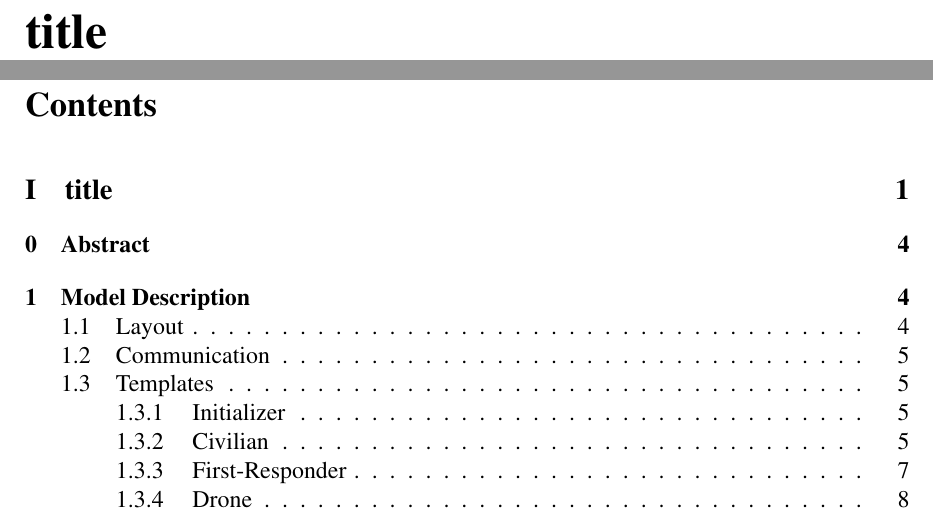
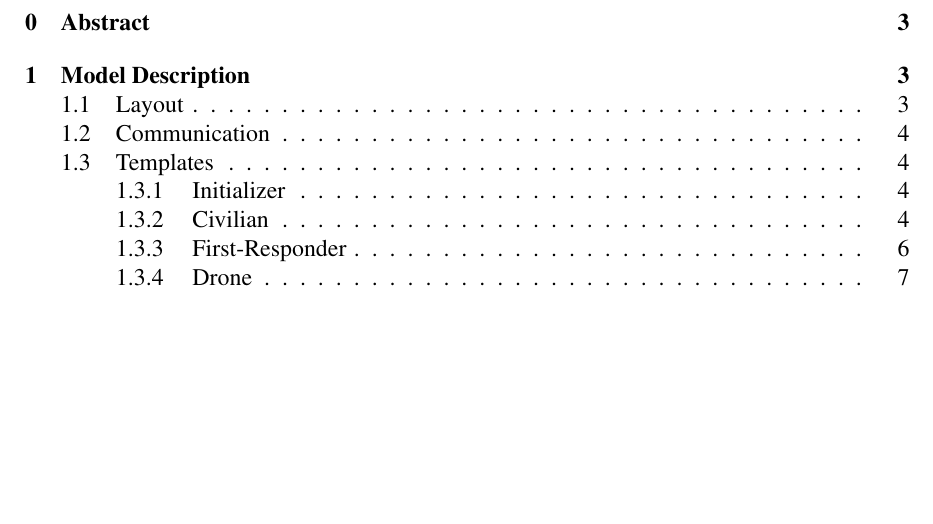
Before and after one commit to LorenzoProSky/Formal-analysis-of-search-and-rescue-scenarios, a LaTeX document (main.tex): two parts of pages 2 and 3 of 13 before the commit and part of page 2 of 12 after it, the two joined at a grey line, cut at the place of the change, the shorter picture padded with empty space. Compiled offline with pdfLaTeX.

Commit message:
Add files via upload

```diff
--- a/main.tex
+++ b/main.tex
@@ -69,7 +69,7 @@
 			\setlength{\baselineskip}{1.4\baselineskip}
 			Alberto Noris\\
 			Lorenzo Prosch\\
-		}\part{title}
+		}
 
 	\end{center}
 
```
